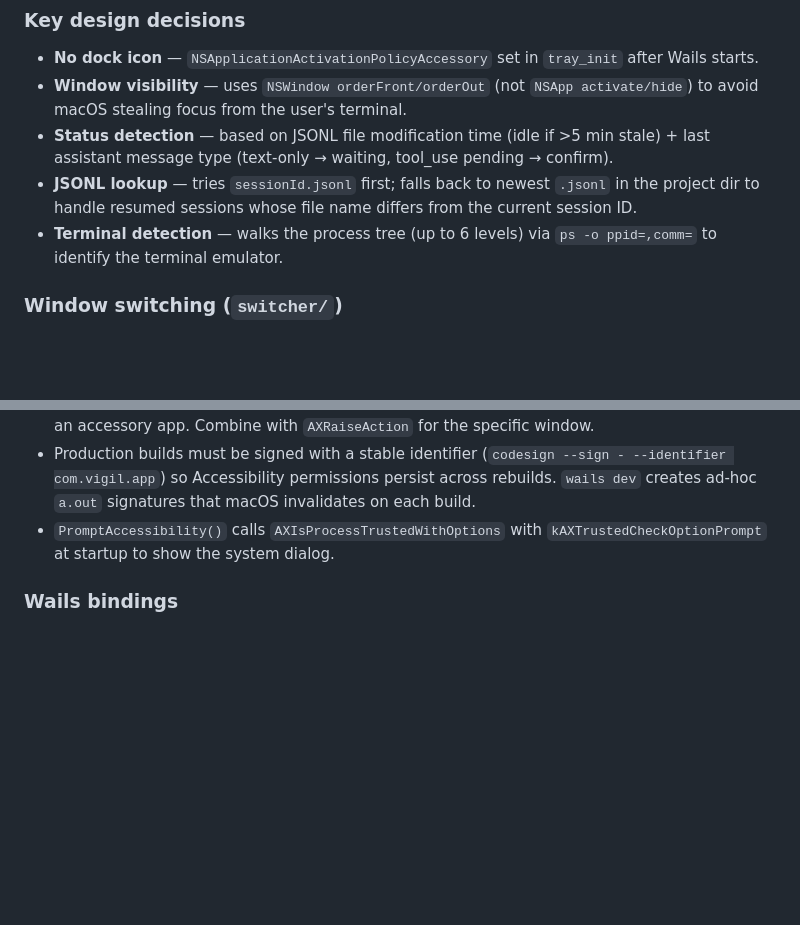
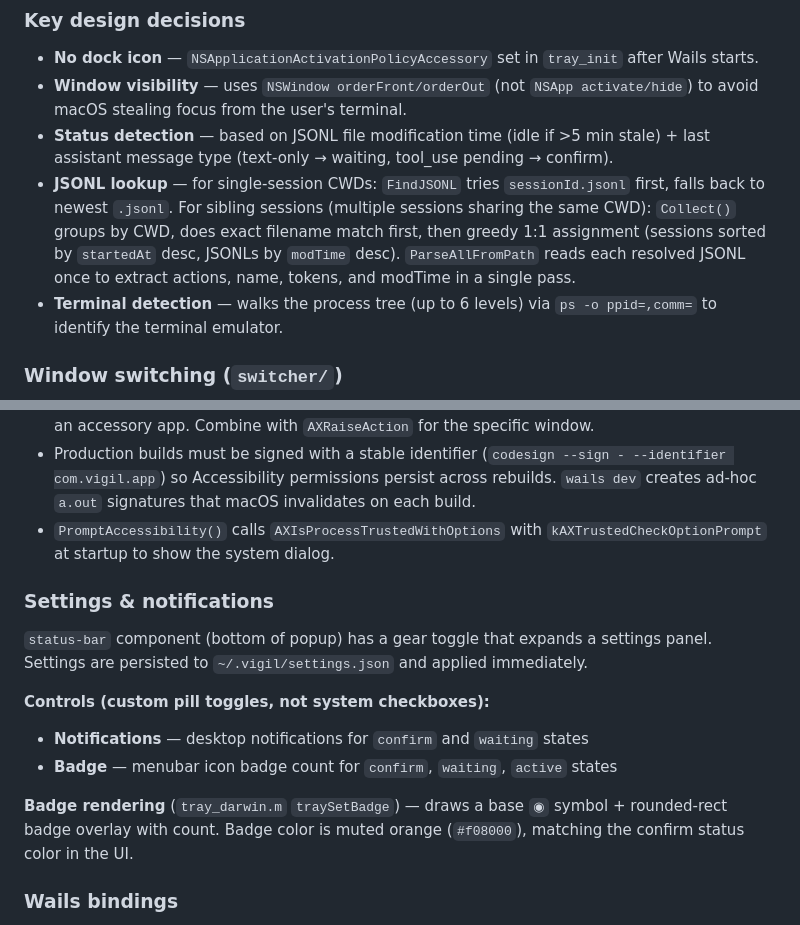
Before and after one commit to avlihachev/vigil, a Markdown page: CLAUDE.md, 2 parts joined by grey strips. GitHub-like rendering; blank space fills up the shorter version.

Commit message:
docs: update CLAUDE.md with JSONL sibling matching and settings panel

```diff
--- a/CLAUDE.md
+++ b/CLAUDE.md
@@ -51,7 +51,7 @@ Vigil is a macOS menubar app built with **Wails v2** (Go backend + Lit/TypeScrip
 - **No dock icon** — `NSApplicationActivationPolicyAccessory` set in `tray_init` after Wails starts.
 - **Window visibility** — uses `NSWindow orderFront/orderOut` (not `NSApp activate/hide`) to avoid macOS stealing focus from the user's terminal.
 - **Status detection** — based on JSONL file modification time (idle if >5 min stale) + last assistant message type (text-only → waiting, tool_use pending → confirm).
-- **JSONL lookup** — tries `sessionId.jsonl` first; falls back to newest `.jsonl` in the project dir to handle resumed sessions whose file name differs from the current session ID.
+- **JSONL lookup** — for single-session CWDs: `FindJSONL` tries `sessionId.jsonl` first, falls back to newest `.jsonl`. For sibling sessions (multiple sessions sharing the same CWD): `Collect()` groups by CWD, does exact filename match first, then greedy 1:1 assignment (sessions sorted by `startedAt` desc, JSONLs by `modTime` desc). `ParseAllFromPath` reads each resolved JSONL once to extract actions, name, tokens, and modTime in a single pass.
 - **Terminal detection** — walks the process tree (up to 6 levels) via `ps -o ppid=,comm=` to identify the terminal emulator.
 
 ### Window switching (`switcher/`)
@@ -79,6 +79,16 @@ Uses the **macOS Accessibility C API** directly from CGo (`script_darwin.m`), no
 - Production builds must be signed with a stable identifier (`codesign --sign - --identifier com.vigil.app`) so Accessibility permissions persist across rebuilds. `wails dev` creates ad-hoc `a.out` signatures that macOS invalidates on each build.
 - `PromptAccessibility()` calls `AXIsProcessTrustedWithOptions` with `kAXTrustedCheckOptionPrompt` at startup to show the system dialog.
 
+### Settings & notifications
+
+`status-bar` component (bottom of popup) has a gear toggle that expands a settings panel. Settings are persisted to `~/.vigil/settings.json` and applied immediately.
+
+**Controls (custom pill toggles, not system checkboxes):**
+- **Notifications** — desktop notifications for `confirm` and `waiting` states
+- **Badge** — menubar icon badge count for `confirm`, `waiting`, `active` states
+
+**Badge rendering** (`tray_darwin.m` `traySetBadge`) — draws a base `◉` symbol + rounded-rect badge overlay with count. Badge color is muted orange (`#f08000`), matching the confirm status color in the UI.
+
 ### Wails bindings
 
 `frontend/wailsjs/` is auto-generated by `wails dev` — don't edit manually. The frontend calls `window.go.main.App.GetSessions()` and `window.go.main.App.OpenSession(source, cwd, pid)`. Go methods on `App` struct are exposed automatically.
```
